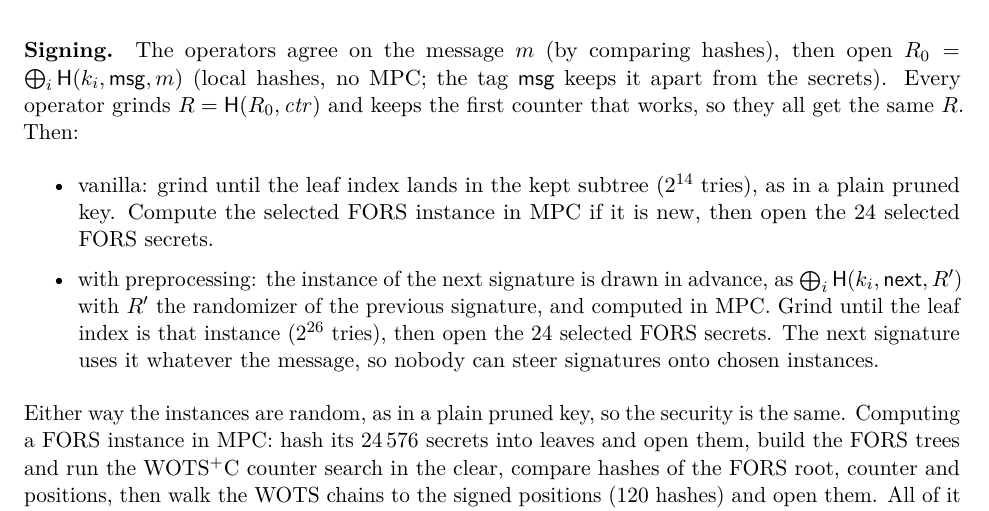
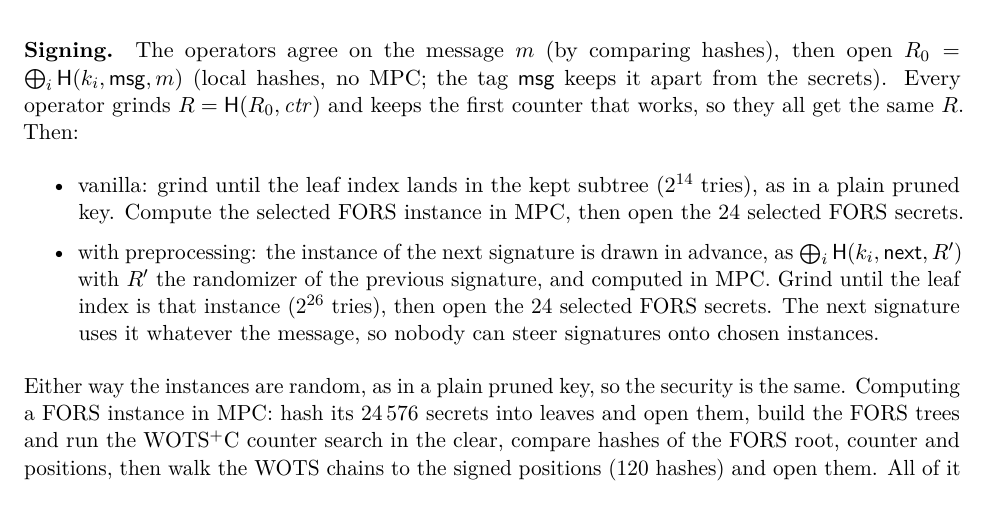
Before and after one commit to TomWambsgans/leanXMSS-leanSPHINCS-candidates, a LaTeX document (leansphincs.tex): part of page 3 of 5, cut so that both start at the same text. Compiled offline with pdfLaTeX.

Commit message:
Vanilla signing: drop the 'if it is new' optimization
Co-Authored-By: Claude Opus 5.5 <noreply@anthropic.com>

```diff
--- a/leansphincs.tex
+++ b/leansphincs.tex
@@ -145,7 +145,7 @@ the secrets). Every operator grinds $R=\hash(R_0,\mathit{ctr})$ and keeps the fi
 they all get the same $R$. Then:
 \begin{itemize}
   \item vanilla: grind until the leaf index lands in the kept subtree ($2^{14}$ tries), as in a plain
-        pruned key. Compute the selected FORS instance in MPC if it is new, then open the 24 selected
+        pruned key. Compute the selected FORS instance in MPC, then open the 24 selected
         FORS secrets.
   \item with preprocessing: the instance of the next signature is drawn in advance, as
         $\bigoplus_i\hash(k_i,\mathsf{next},R')$ with $R'$ the randomizer of the previous signature, and
```
